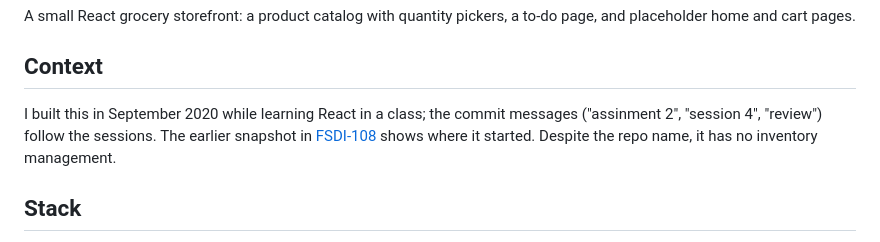
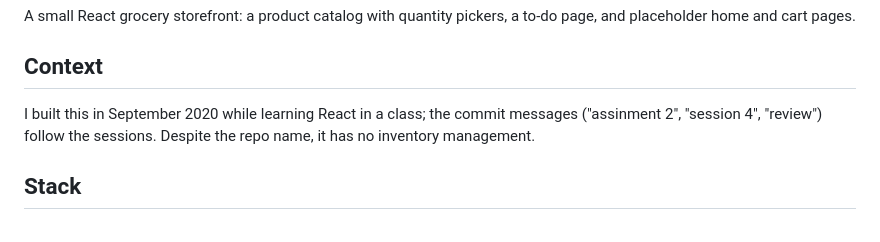
Before and after one commit to mesaye85/organika_Inventory_project-with-React-, a Markdown page: README.md, the part around the change. GitHub-like rendering.

Commit message:
Drop the README link to the FSDI-108 snapshot
FSDI-108 holds an early copy of this repo's src/ and is being deleted;
this repository's history already covers the same work.

Co-Authored-By: Claude Opus 5.5 <noreply@anthropic.com>
Claude-Session: https://claude.ai/code/session_01FokqpyRhabP1HeNbuwbXMv

```diff
--- a/README.md
+++ b/README.md
@@ -4,7 +4,7 @@ A small React grocery storefront: a product catalog with quantity pickers, a to-
 
 ## Context
 
-I built this in September 2020 while learning React in a class; the commit messages ("assinment 2", "session 4", "review") follow the sessions. The earlier snapshot in [FSDI-108](https://github.com/mesaye85/FSDI-108) shows where it started. Despite the repo name, it has no inventory management.
+I built this in September 2020 while learning React in a class; the commit messages ("assinment 2", "session 4", "review") follow the sessions. Despite the repo name, it has no inventory management.
 
 ## Stack
 
```
